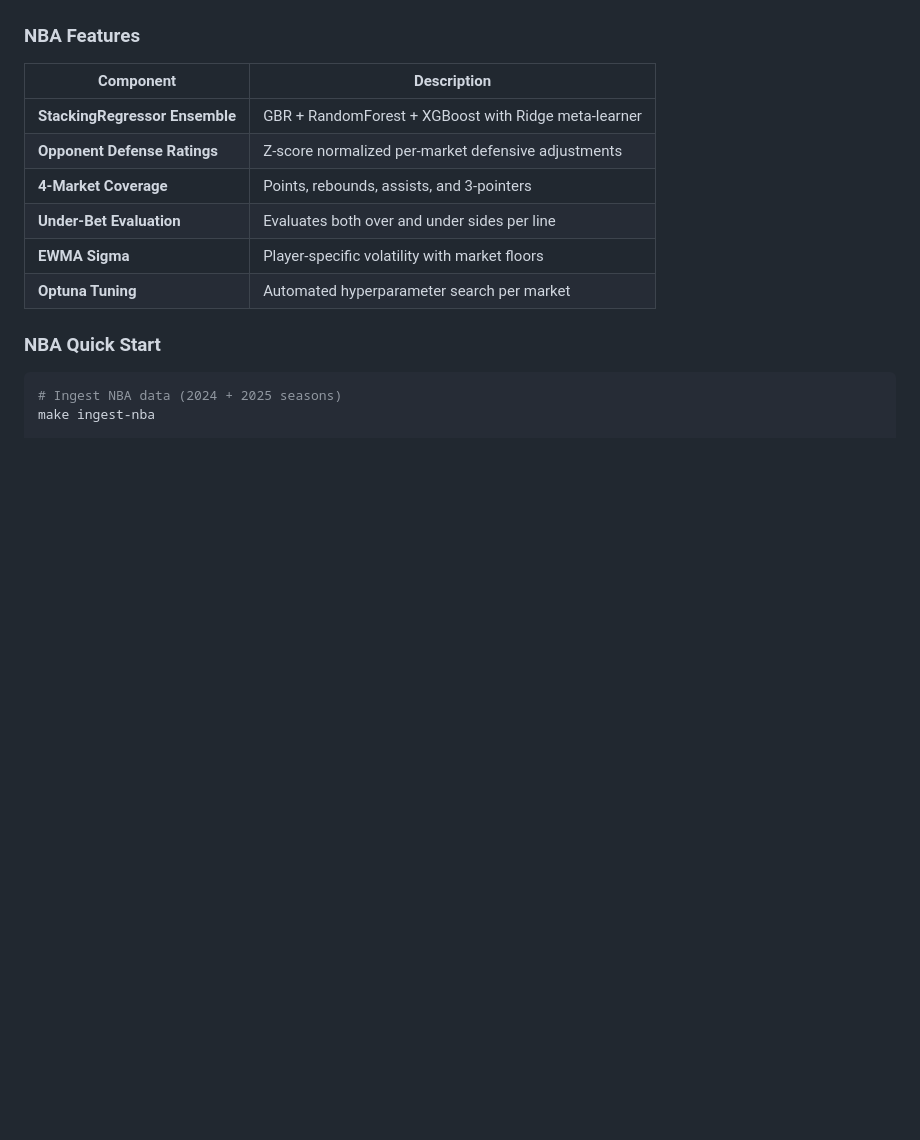
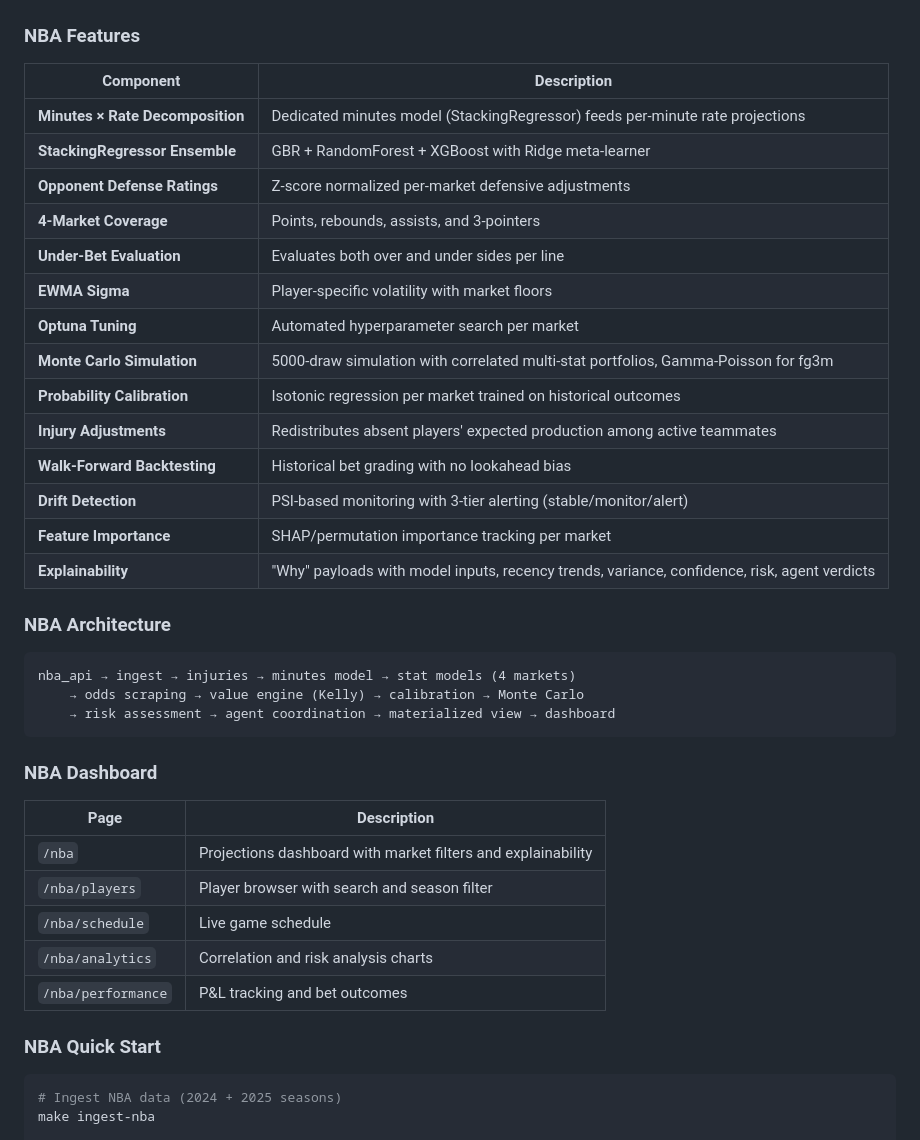
Before and after one commit to mattleonard16/nflalgorithm, a Markdown page: README.md, the part around the change. Rendered like a GitHub page; blank space fills up the shorter version.

Commit message:
docs: Add NBA features, architecture, and dashboard sections to README
Document 8 new NBA capabilities (Monte Carlo, calibration, drift detection,
backtesting, feature importance, injury adjustments, explainability, minutes
model), add architecture pipeline diagram, and add dashboard page reference.

````diff
--- a/README.md
+++ b/README.md
@@ -106,12 +106,38 @@ Full NBA player props pipeline with ML-powered projections and value betting.
 
 | Component | Description |
 |-----------|-------------|
+| **Minutes × Rate Decomposition** | Dedicated minutes model (StackingRegressor) feeds per-minute rate projections |
 | **StackingRegressor Ensemble** | GBR + RandomForest + XGBoost with Ridge meta-learner |
 | **Opponent Defense Ratings** | Z-score normalized per-market defensive adjustments |
 | **4-Market Coverage** | Points, rebounds, assists, and 3-pointers |
 | **Under-Bet Evaluation** | Evaluates both over and under sides per line |
 | **EWMA Sigma** | Player-specific volatility with market floors |
 | **Optuna Tuning** | Automated hyperparameter search per market |
+| **Monte Carlo Simulation** | 5000-draw simulation with correlated multi-stat portfolios, Gamma-Poisson for fg3m |
+| **Probability Calibration** | Isotonic regression per market trained on historical outcomes |
+| **Injury Adjustments** | Redistributes absent players' expected production among active teammates |
+| **Walk-Forward Backtesting** | Historical bet grading with no lookahead bias |
+| **Drift Detection** | PSI-based monitoring with 3-tier alerting (stable/monitor/alert) |
+| **Feature Importance** | SHAP/permutation importance tracking per market |
+| **Explainability** | "Why" payloads with model inputs, recency trends, variance, confidence, risk, agent verdicts |
+
+### NBA Architecture
+
+```
+nba_api → ingest → injuries → minutes model → stat models (4 markets)
+    → odds scraping → value engine (Kelly) → calibration → Monte Carlo
+    → risk assessment → agent coordination → materialized view → dashboard
+```
+
+### NBA Dashboard
+
+| Page | Description |
+|------|-------------|
+| `/nba` | Projections dashboard with market filters and explainability |
+| `/nba/players` | Player browser with search and season filter |
+| `/nba/schedule` | Live game schedule |
+| `/nba/analytics` | Correlation and risk analysis charts |
+| `/nba/performance` | P&L tracking and bet outcomes |
 
 ### NBA Quick Start
 
````
